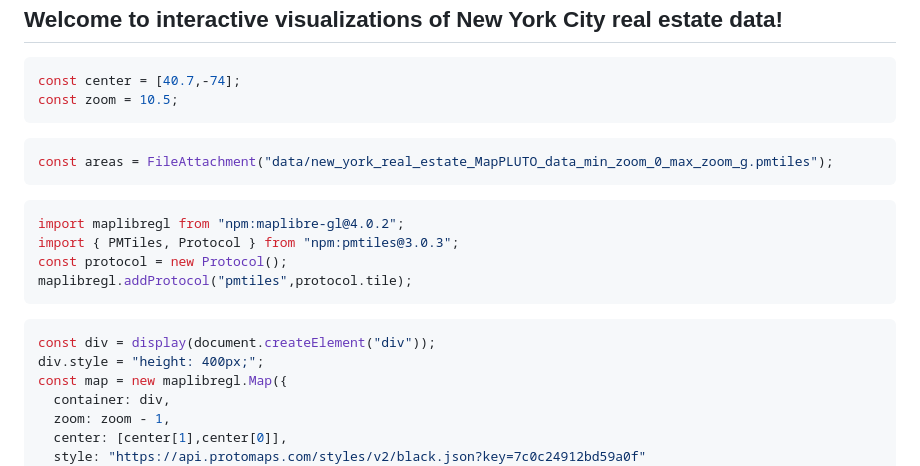
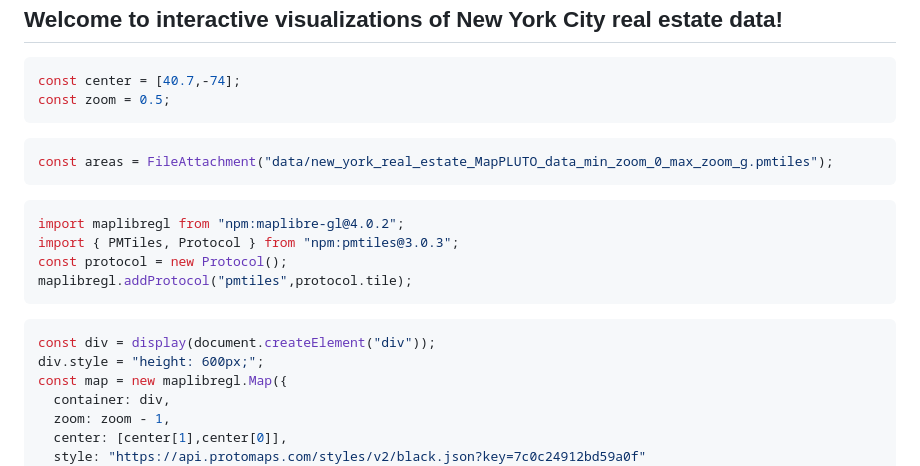
Before and after one commit to jaanli/new-york-real-estate, a Markdown page: docs/index.md, the part around the change. GitHub-like rendering.

Commit message:
wip: debug zoom

````diff
--- a/docs/index.md
+++ b/docs/index.md
@@ -52,7 +52,7 @@ toc: false
 
 ```js
 const center = [40.7,-74];
-const zoom = 10.5;
+const zoom = 0.5;
 ```
 
 ```js
@@ -70,7 +70,7 @@ maplibregl.addProtocol("pmtiles",protocol.tile);
 
 ```js
 const div = display(document.createElement("div"));
-div.style = "height: 400px;";
+div.style = "height: 600px;";
 const map = new maplibregl.Map({
   container: div,
   zoom: zoom - 1,
````
